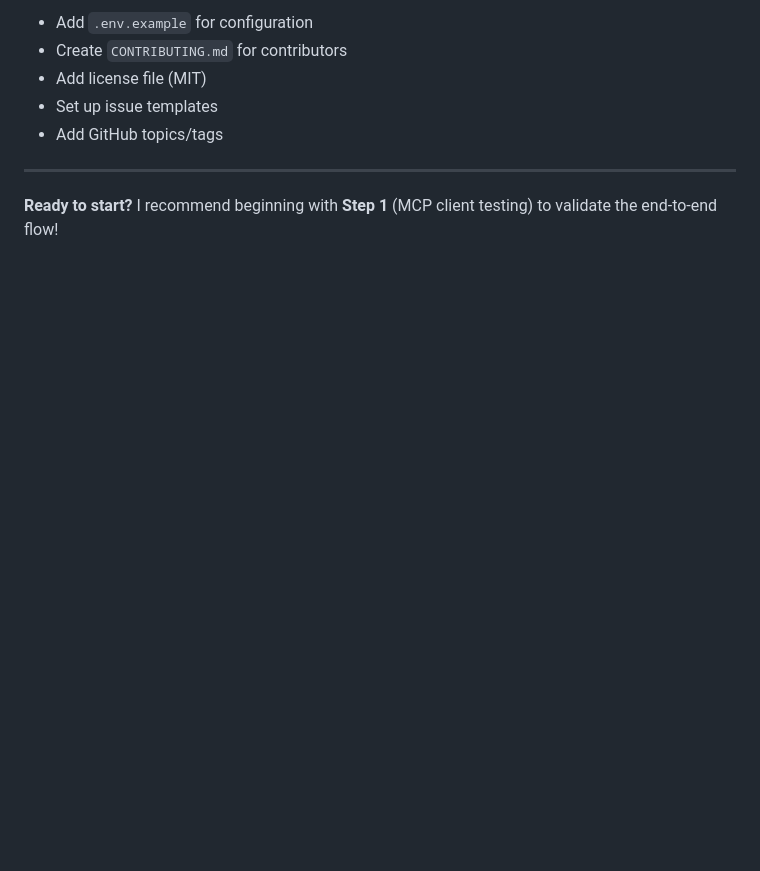
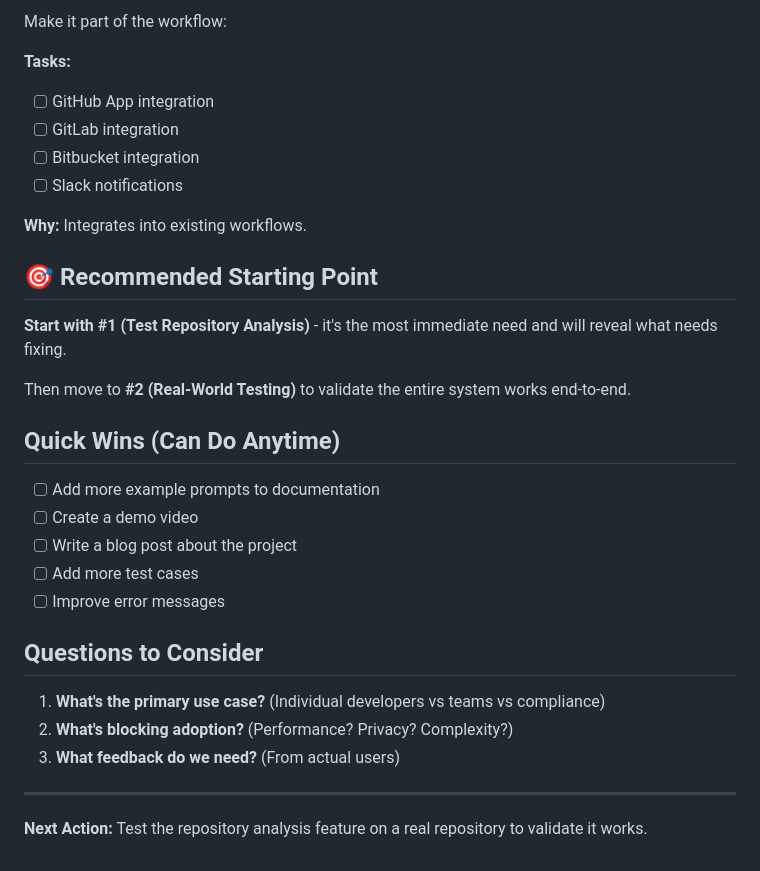
Before and after one commit to adhit-r/fairmind-mcp, a Markdown page: docs/NEXT_STEPS.md, the part around one of its changes. Drawn GitHub-style; blank space fills up the shorter version.

```diff
--- a/docs/NEXT_STEPS.md
+++ b/docs/NEXT_STEPS.md
@@ -128,10 +132,34 @@ Upgrade from MVP heuristics to full Fairlearn implementation.
 
-- Add `.env.example` for configuration
-- Create `CONTRIBUTING.md` for contributors
-- Add license file (MIT)
-- Set up issue templates
-- Add GitHub topics/tags
+Make it part of the workflow:
+
+**Tasks:**
+- [ ] GitHub App integration
+- [ ] GitLab integration
+- [ ] Bitbucket integration
+- [ ] Slack notifications
+
+**Why:** Integrates into existing workflows.
+
+## 🎯 Recommended Starting Point
+
+**Start with #1 (Test Repository Analysis)** - it's the most immediate need and will reveal what needs fixing.
+
+Then move to **#2 (Real-World Testing)** to validate the entire system works end-to-end.
+
+## Quick Wins (Can Do Anytime)
+
+- [ ] Add more example prompts to documentation
+- [ ] Create a demo video
+- [ ] Write a blog post about the project
+- [ ] Add more test cases
+- [ ] Improve error messages
+
+## Questions to Consider
+
+1. **What's the primary use case?** (Individual developers vs teams vs compliance)
+2. **What's blocking adoption?** (Performance? Privacy? Complexity?)
+3. **What feedback do we need?** (From actual users)
 
 ---
 
-**Ready to start?** I recommend beginning with **Step 1** (MCP client testing) to validate the end-to-end flow!
+**Next Action:** Test the repository analysis feature on a real repository to validate it works.
```
Also changed, not shown: other parts of docs/NEXT_STEPS.md (+94 -90 lines).
